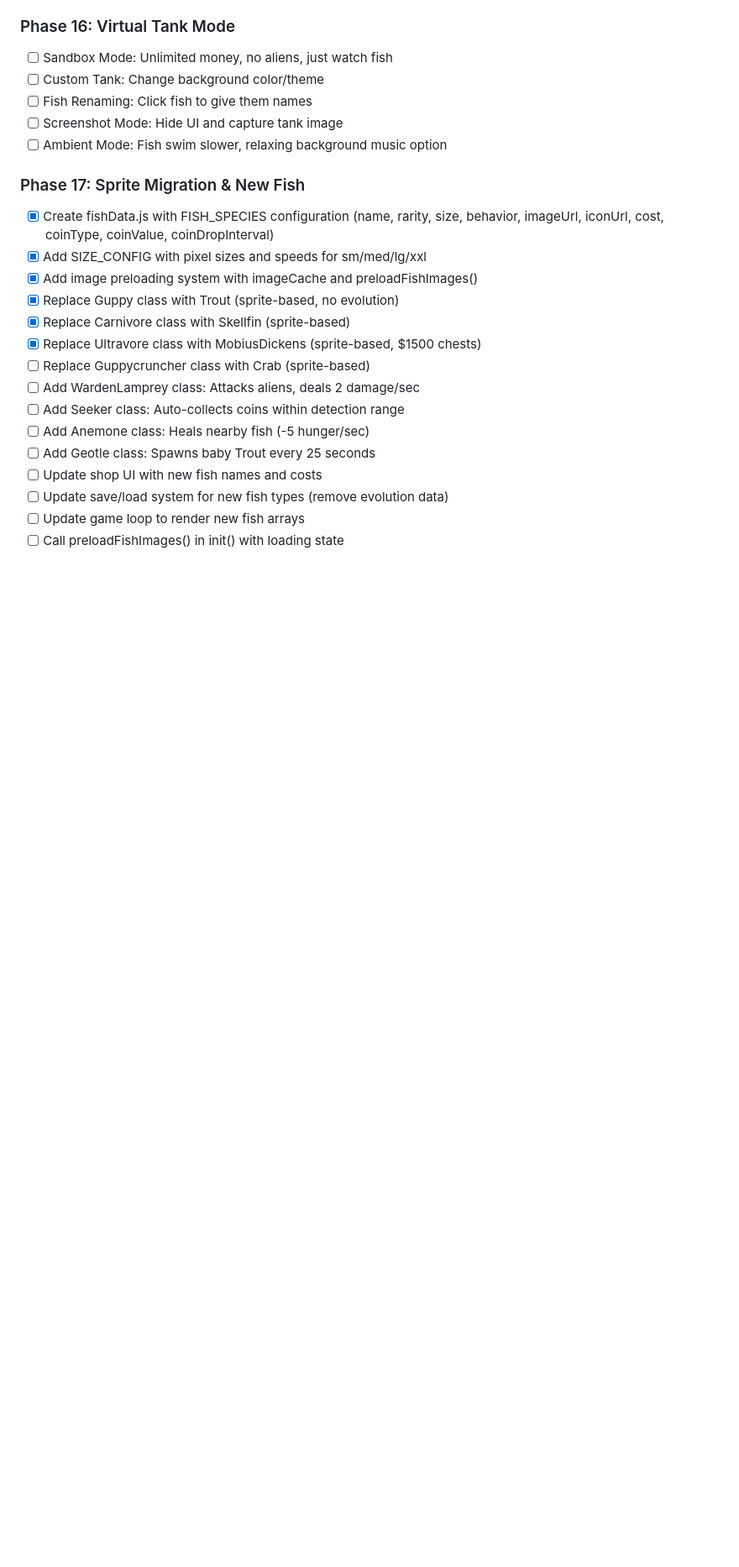
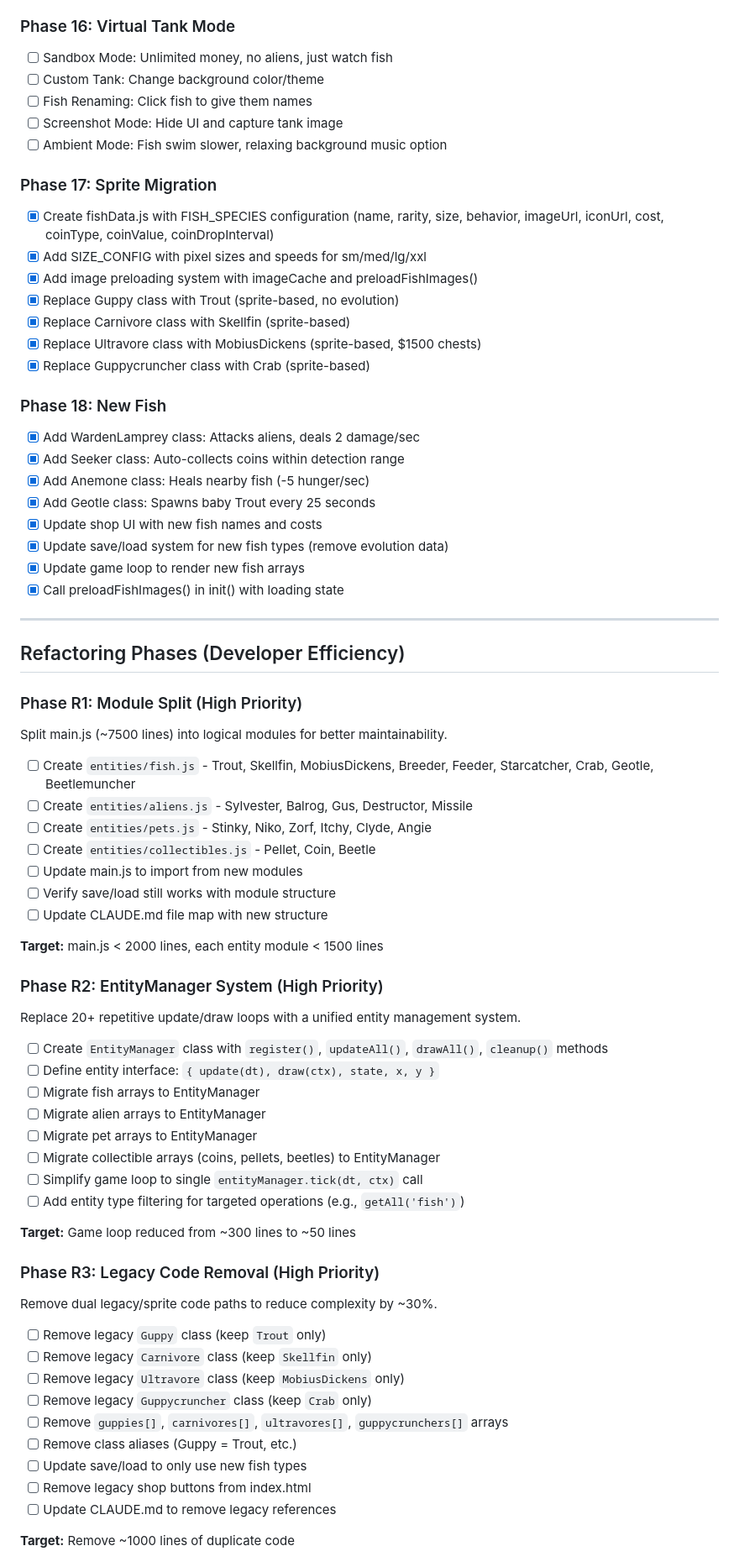
Before and after one commit to GigaColin/Gigaquarium, a Markdown page: PRD.md, the part around one of its changes. Shown at 84% size. Rendered like a GitHub page; blank space fills up the shorter version.

```diff
--- a/PRD.md
+++ b/PRD.md
@@ -177,19 +177,68 @@ A high-fidelity web recreation of the "Feed-Grow-Collect" loop. Prioritize "game
 - [ ] Screenshot Mode: Hide UI and capture tank image
 - [ ] Ambient Mode: Fish swim slower, relaxing background music option
 
-### Phase 17: Sprite Migration & New Fish
+### Phase 17: Sprite Migration
 - [x] Create fishData.js with FISH_SPECIES configuration (name, rarity, size, behavior, imageUrl, iconUrl, cost, coinType, coinValue, coinDropInterval)
 - [x] Add SIZE_CONFIG with pixel sizes and speeds for sm/med/lg/xxl
 - [x] Add image preloading system with imageCache and preloadFishImages()
 - [x] Replace Guppy class with Trout (sprite-based, no evolution)
 - [x] Replace Carnivore class with Skellfin (sprite-based)
 - [x] Replace Ultravore class with MobiusDickens (sprite-based, $1500 chests)
-- [ ] Replace Guppycruncher class with Crab (sprite-based)
-- [ ] Add WardenLamprey class: Attacks aliens, deals 2 damage/sec
-- [ ] Add Seeker class: Auto-collects coins within detection range
-- [ ] Add Anemone class: Heals nearby fish (-5 hunger/sec)
-- [ ] Add Geotle class: Spawns baby Trout every 25 seconds
-- [ ] Update shop UI with new fish names and costs
-- [ ] Update save/load system for new fish types (remove evolution data)
-- [ ] Update game loop to render new fish arrays
-- [ ] Call preloadFishImages() in init() with loading state
+- [x] Replace Guppycruncher class with Crab (sprite-based)
+
+### Phase 18: New Fish
+- [x] Add WardenLamprey class: Attacks aliens, deals 2 damage/sec
+- [x] Add Seeker class: Auto-collects coins within detection range
+- [x] Add Anemone class: Heals nearby fish (-5 hunger/sec)
+- [x] Add Geotle class: Spawns baby Trout every 25 seconds
+- [x] Update shop UI with new fish names and costs
+- [x] Update save/load system for new fish types (remove evolution data)
+- [x] Update game loop to render new fish arrays
+- [x] Call preloadFishImages() in init() with loading state
+
+---
+
+## Refactoring Phases (Developer Efficiency)
+
+### Phase R1: Module Split (High Priority)
+Split main.js (~7500 lines) into logical modules for better maintainability.
+
+- [ ] Create `entities/fish.js` - Trout, Skellfin, MobiusDickens, Breeder, Feeder, Starcatcher, Crab, Geotle, Beetlemuncher
+- [ ] Create `entities/aliens.js` - Sylvester, Balrog, Gus, Destructor, Missile
+- [ ] Create `entities/pets.js` - Stinky, Niko, Zorf, Itchy, Clyde, Angie
+- [ ] Create `entities/collectibles.js` - Pellet, Coin, Beetle
+- [ ] Update main.js to import from new modules
+- [ ] Verify save/load still works with module structure
+- [ ] Update CLAUDE.md file map with new structure
+
+**Target:** main.js < 2000 lines, each entity module < 1500 lines
+
+### Phase R2: EntityManager System (High Priority)
+Replace 20+ repetitive update/draw loops with a unified entity management system.
+
+- [ ] Create `EntityManager` class with `register()`, `updateAll()`, `drawAll()`, `cleanup()` methods
+- [ ] Define entity interface: `{ update(dt), draw(ctx), state, x, y }`
+- [ ] Migrate fish arrays to EntityManager
+- [ ] Migrate alien arrays to EntityManager
+- [ ] Migrate pet arrays to EntityManager
+- [ ] Migrate collectible arrays (coins, pellets, beetles) to EntityManager
+- [ ] Simplify game loop to single `entityManager.tick(dt, ctx)` call
+- [ ] Add entity type filtering for targeted operations (e.g., `getAll('fish')`)
+
+**Target:** Game loop reduced from ~300 lines to ~50 lines
+
+### Phase R3: Legacy Code Removal (High Priority)
+Remove dual legacy/sprite code paths to reduce complexity by ~30%.
+
+- [ ] Remove legacy `Guppy` class (keep `Trout` only)
+- [ ] Remove legacy `Carnivore` class (keep `Skellfin` only)
+- [ ] Remove legacy `Ultravore` class (keep `MobiusDickens` only)
+- [ ] Remove legacy `Guppycruncher` class (keep `Crab` only)
+- [ ] Remove `guppies[]`, `carnivores[]`, `ultravores[]`, `guppycrunchers[]` arrays
+- [ ] Remove class aliases (Guppy = Trout, etc.)
+- [ ] Update save/load to only use new fish types
+- [ ] Remove legacy shop buttons from index.html
+- [ ] Update CLAUDE.md to remove legacy references
+
+**Target:** Remove ~1000 lines of duplicate code
+
```
Also changed, not shown: other parts of PRD.md (+49 -11 lines).
